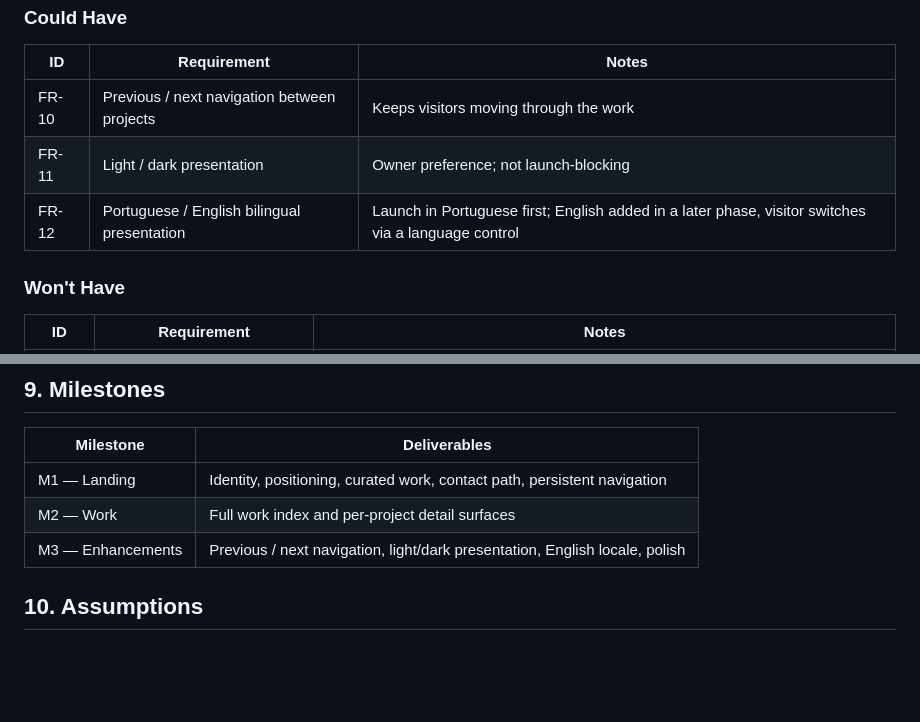
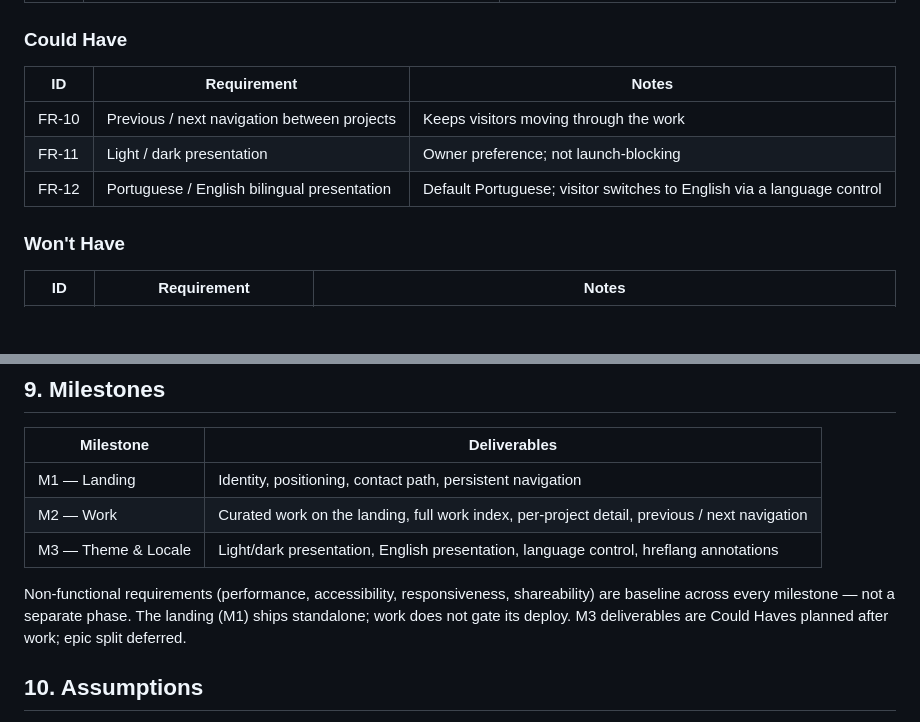
Before and after one commit to adeonir/adeonir.dev, a Markdown page: docs/product/prd.md, 2 parts joined by grey strips. Drawn GitHub-style; blank space fills up the shorter version.

Commit message:
docs: restructure prd milestones and separate priority from timing
- split landing, work, theme/locale into M1/M2/M3 so the landing ships standalone
- move curated work behind the work milestone instead of gating the landing
- defer theme and locale until after work; drop the catch-all enhancements phase
- strip milestone refs from could-have notes so priority no longer implies sequence

```diff
--- a/docs/product/prd.md
+++ b/docs/product/prd.md
@@ -79,7 +79,7 @@ graded against a KPI.
 |----|------------|-------|
 | FR-10 | Previous / next navigation between projects | Keeps visitors moving through the work |
 | FR-11 | Light / dark presentation | Owner preference; not launch-blocking |
-| FR-12 | Portuguese / English bilingual presentation | Launch in Portuguese first; English added in a later phase, visitor switches via a language control |
+| FR-12 | Portuguese / English bilingual presentation | Default Portuguese; visitor switches to English via a language control |
 
 ### Won't Have
 
@@ -189,9 +189,11 @@ graded against a KPI.
 
 | Milestone | Deliverables |
 |-----------|-------------|
-| M1 — Landing | Identity, positioning, curated work, contact path, persistent navigation |
-| M2 — Work | Full work index and per-project detail surfaces |
-| M3 — Enhancements | Previous / next navigation, light/dark presentation, English locale, polish |
+| M1 — Landing | Identity, positioning, contact path, persistent navigation |
+| M2 — Work | Curated work on the landing, full work index, per-project detail, previous / next navigation |
+| M3 — Theme & Locale | Light/dark presentation, English presentation, language control, hreflang annotations |
+
+Non-functional requirements (performance, accessibility, responsiveness, shareability) are baseline across every milestone — not a separate phase. The landing (M1) ships standalone; work does not gate its deploy. M3 deliverables are Could Haves planned after work; epic split deferred.
 
 ## 10. Assumptions
 
```
Also changed, not shown: other parts of docs/product/prd.md (+1 -1 lines).
